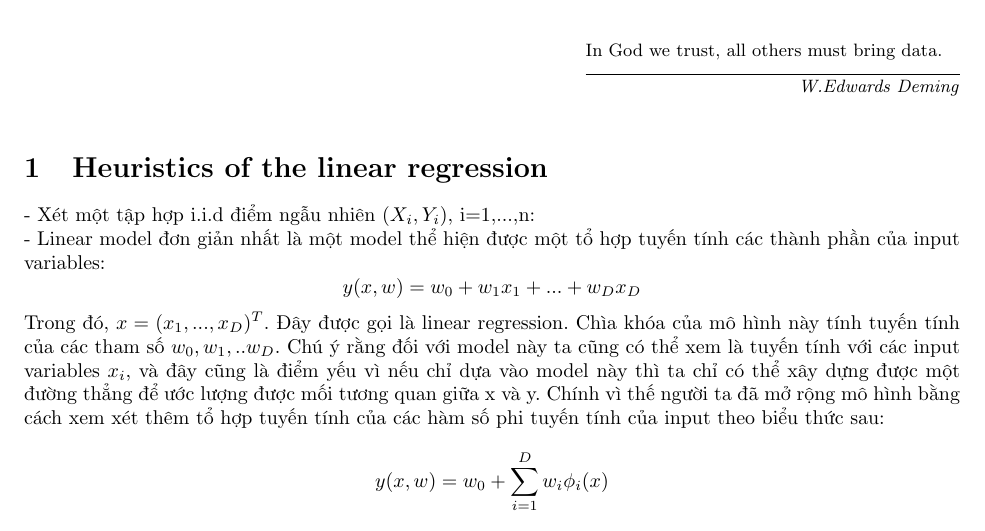
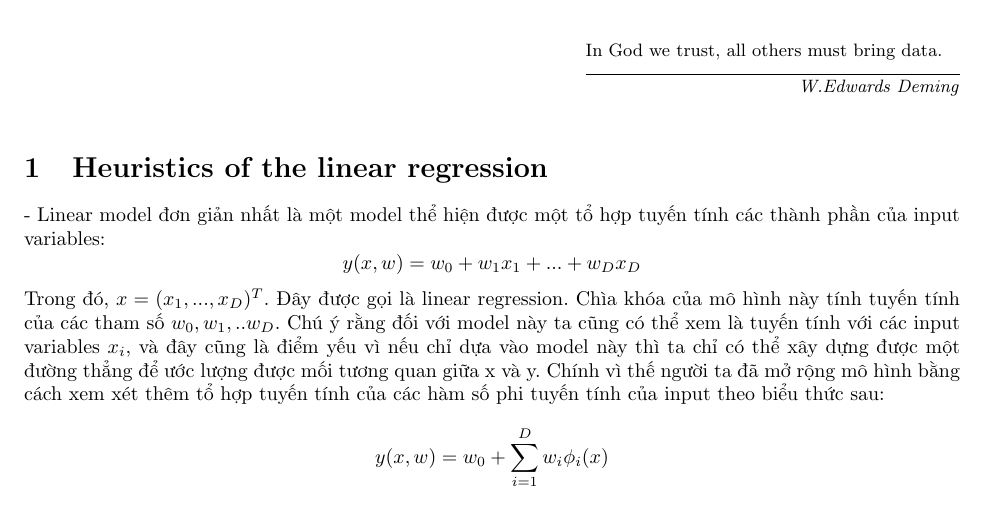
Before and after one commit to hoangnguyen7699/LinearRegression, a LaTeX document (LinearRegression.tex): part of page 1 of 8, cut so that both start at the same text. Compiled offline with pdfLaTeX.

Commit message:
Linear Regression

```diff
--- a/LinearRegression.tex
+++ b/LinearRegression.tex
@@ -20,7 +20,6 @@
 \epigraph{In God we trust, all others must bring data.}{\textit{W.Edwards Deming}}
 
 \section{Heuristics of the linear regression}
-- Xét một tập hợp i.i.d điểm ngẫu nhiên $(X_i, Y_i)$, i=1,...,n:\\
 - Linear model đơn giản nhất là một model thể hiện được một tổ hợp tuyến tính   các thành phần của input variables:
 \[ y(x,w) = w_0 + w_1x_1 + ... +w_Dx_D \]
 Trong đó, $x = (x_1, ...,x_D)^{T}$. Đây được gọi là linear regression. Chìa khóa của mô hình này tính tuyến tính của các tham số $w_0, w_1,..w_D$. Chú ý rằng đối với model này ta cũng có thể xem là tuyến tính với các input variables $x_i$, và đây cũng là điểm yếu vì nếu chỉ dựa vào model này thì ta chỉ có thể xây dựng được một đường thẳng để ước lượng được mối tương quan giữa x và y. Chính vì thế người ta đã mở rộng mô hình bằng cách xem xét thêm tổ hợp tuyến tính của các hàm số phi tuyến tính của input theo biểu thức sau:
```
Also changed, not shown: LinearRegression.pdf, 2 other files.
